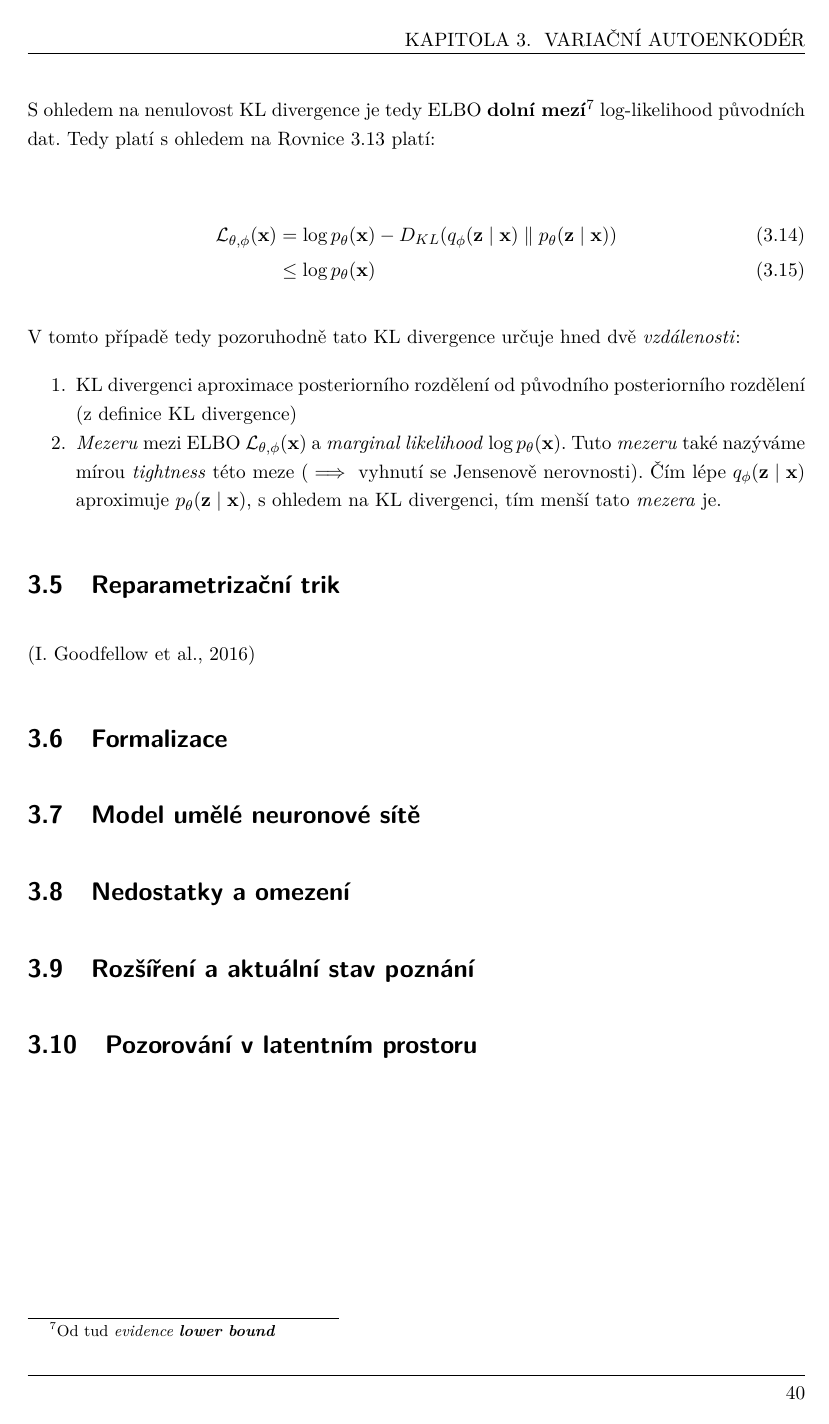
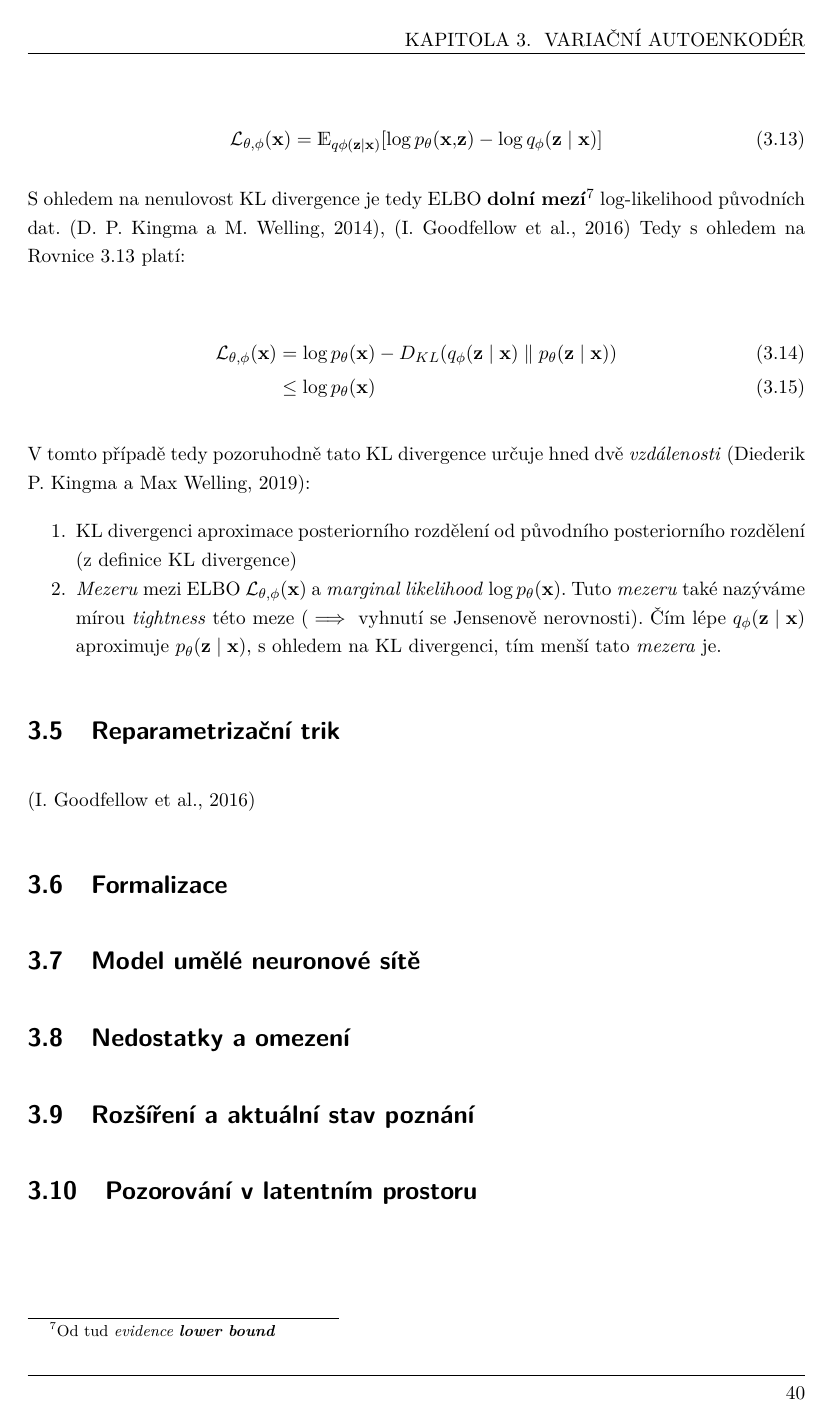
Before and after one commit to faltysad/bachelor-thesis-text, a LaTeX thesis (thesis.tex, which reads sections/03_variacni_autoenkoder/04_evidence_lower_bound.tex): page 40 of 49. Compiled offline with pdfLaTeX.

Commit message:
add elbo citations

```diff
--- a/sections/03_variacni_autoenkoder/04_evidence_lower_bound.tex
+++ b/sections/03_variacni_autoenkoder/04_evidence_lower_bound.tex
@@ -24,15 +24,15 @@ První prvek \autoref{eq:elbo_kl} je variační dolní mez (ELBO):
     \mathcal{L}_{\theta,\phi}(\textbf{x}) = \mathds{E}_{q\phi(\textbf{z}\mid\textbf{x})}[\log p_\theta(\textbf{x},\textbf{z}) - \log q_\phi(\textbf{z}\mid\textbf{x})]
 \end{equation}
 
-S ohledem na nenulovost KL divergence je tedy ELBO \textbf{dolní mezí}\footnote{Od tud \emph{evidence \textbf{lower bound}}} log-likelihood původních dat.
-Tedy platí s ohledem na \autoref{eq:elbo} platí:
+S ohledem na nenulovost KL divergence je tedy ELBO \textbf{dolní mezí}\footnote{Od tud \emph{evidence \textbf{lower bound}}} log-likelihood původních dat. \cite{Kingma2014}, \cite{Goodfellow2016}
+Tedy s ohledem na \autoref{eq:elbo} platí:
 
 \begin{align}
     \mathcal{L}_{\theta,\phi}(\textbf{x}) &= \log p_\theta(\textbf{x}) - D_{KL}(q_\phi(\textbf{z}\mid\textbf{x})\parallel p_\theta(\textbf{z}\mid\textbf{x})) \\
                                           &\leq \log p_\theta(\textbf{x})
 \end{align}
 
-V tomto případě tedy pozoruhodně tato KL divergence určuje hned dvě \emph{vzdálenosti}:
+V tomto případě tedy pozoruhodně tato KL divergence určuje hned dvě \emph{vzdálenosti} \cite{Kingma2019}:
 \begin{enumerate}
     \item KL divergenci aproximace posteriorního rozdělení od původního posteriorního rozdělení (z definice KL divergence)
     \item \emph{Mezeru} mezi ELBO $\mathcal{L}_{\theta,\phi}(\textbf{x})$ a \emph{marginal likelihood} $\log p_\theta(\textbf{x})$. Tuto \emph{mezeru} také nazýváme mírou \emph{tightness} této meze ($\implies$ vyhnutí se Jensenově nerovnosti). Čím lépe $q_\phi(\textbf{z}\mid\textbf{x})$ aproximuje $p_\theta(\textbf{z}\mid\textbf{x})$, s ohledem na KL divergenci, tím menší tato \emph{mezera} je.
```
Also changed, not shown: thesis.pdf, sections/03_variacni_autoenkoder/04_evidence_lower_bound.tex (4 more changed lines).
